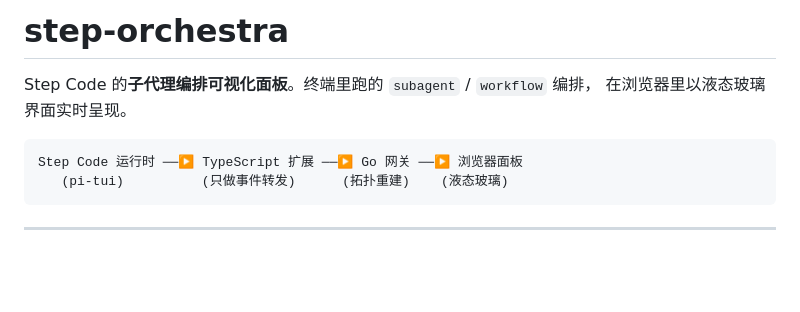
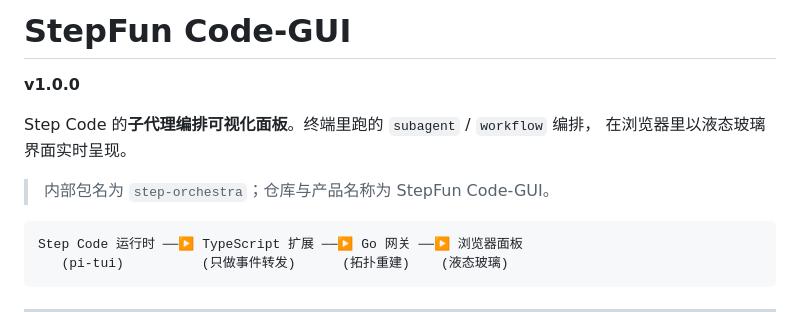
Before and after one commit to Neriah-Ado/StepFun-Code-GUI, a Markdown page: README.md, the part around the change. GitHub-like rendering; blank space fills up the shorter version.

Commit message:
docs: 标题对齐仓库名 StepFun Code-GUI，标注 v1.0.0

````diff
--- a/README.md
+++ b/README.md
@@ -1,7 +1,11 @@
-# step-orchestra
+# StepFun Code-GUI
+
+**v1.0.0**
 
 Step Code 的**子代理编排可视化面板**。终端里跑的 `subagent` / `workflow` 编排，
 在浏览器里以液态玻璃界面实时呈现。
+
+> 内部包名为 `step-orchestra`；仓库与产品名称为 StepFun Code-GUI。
 
 ```
 Step Code 运行时 ──▶ TypeScript 扩展 ──▶ Go 网关 ──▶ 浏览器面板
````
